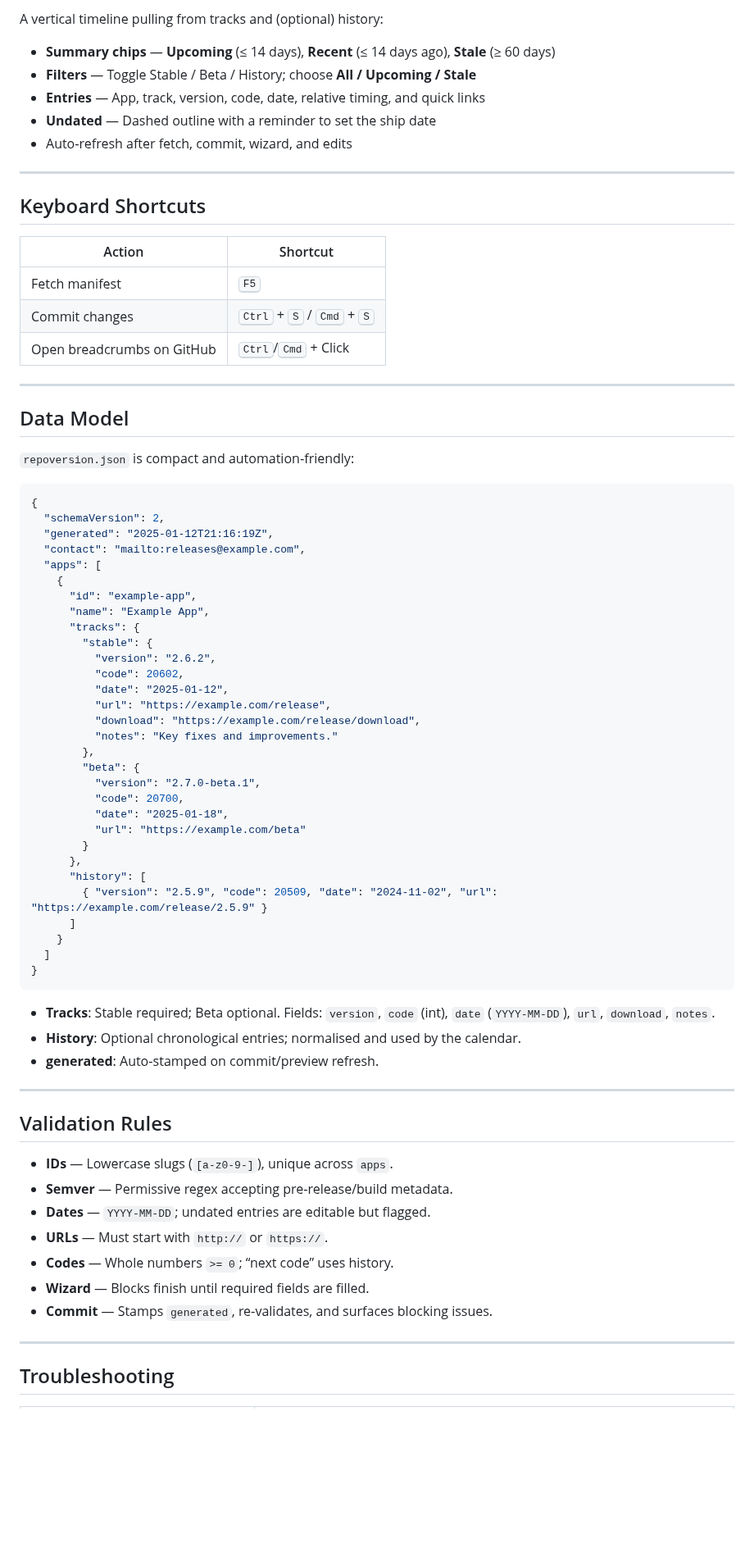
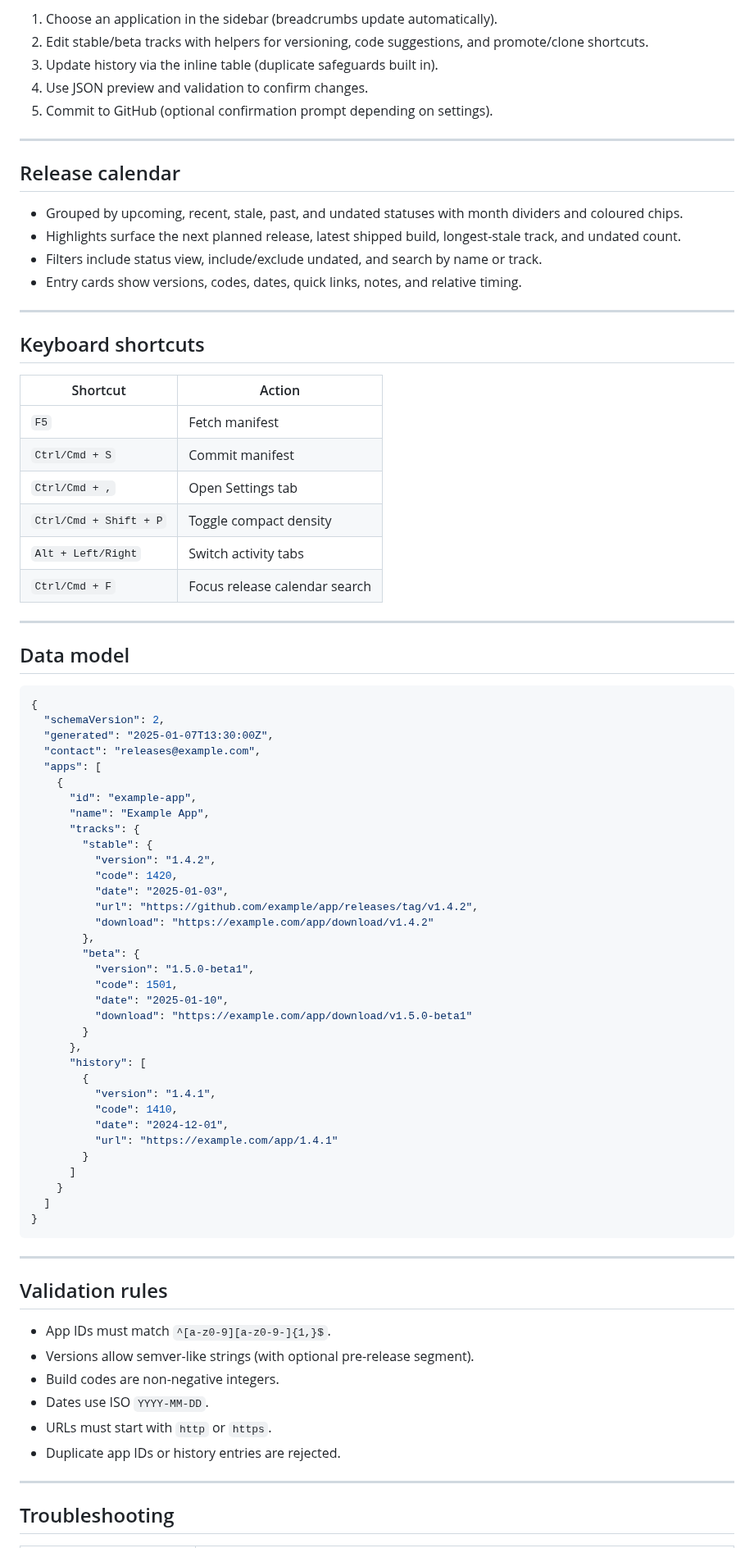
Before and after one commit to skillerious/Version-Tracker-Editor, a Markdown page: README.md, the part around one of its changes. Shown at 82% size. Drawn GitHub-style; blank space fills up the shorter version.

````diff
--- a/README.md
+++ b/README.md
@@ -181,76 +153,83 @@ npm run dist  # outputs to ./dist
 
-A vertical timeline pulling from tracks and (optional) history:
-
-- **Summary chips** — **Upcoming** (≤ 14 days), **Recent** (≤ 14 days ago), **Stale** (≥ 60 days)
-- **Filters** — Toggle Stable / Beta / History; choose **All / Upcoming / Stale**
-- **Entries** — App, track, version, code, date, relative timing, and quick links
-- **Undated** — Dashed outline with a reminder to set the ship date
-- Auto‑refresh after fetch, commit, wizard, and edits
+1. Choose an application in the sidebar (breadcrumbs update automatically).
+2. Edit stable/beta tracks with helpers for versioning, code suggestions, and promote/clone shortcuts.
+3. Update history via the inline table (duplicate safeguards built in).
+4. Use JSON preview and validation to confirm changes.
+5. Commit to GitHub (optional confirmation prompt depending on settings).
 
 ---
 
-## Keyboard Shortcuts
+## Release calendar
 
-| Action | Shortcut |
-|---|---|
-| Fetch manifest | <kbd>F5</kbd> |
-| Commit changes | <kbd>Ctrl</kbd> + <kbd>S</kbd> / <kbd>Cmd</kbd> + <kbd>S</kbd> |
-| Open breadcrumbs on GitHub | <kbd>Ctrl</kbd>/<kbd>Cmd</kbd> + Click |
+- Grouped by upcoming, recent, stale, past, and undated statuses with month dividers and coloured chips.
+- Highlights surface the next planned release, latest shipped build, longest-stale track, and undated count.
+- Filters include status view, include/exclude undated, and search by name or track.
+- Entry cards show versions, codes, dates, quick links, notes, and relative timing.
 
 ---
 
-## Data Model
+## Keyboard shortcuts
 
-`repoversion.json` is compact and automation‑friendly:
+| Shortcut | Action |
+| --- | --- |
+| `F5` | Fetch manifest |
+| `Ctrl/Cmd + S` | Commit manifest |
+| `Ctrl/Cmd + ,` | Open Settings tab |
+| `Ctrl/Cmd + Shift + P` | Toggle compact density |
+| `Alt + Left/Right` | Switch activity tabs |
+| `Ctrl/Cmd + F` | Focus release calendar search |
+
+---
+
+## Data model
 
 ```json
 {
   "schemaVersion": 2,
-  "generated": "2025-01-12T21:16:19Z",
-  "contact": "mailto:releases@example.com",
+  "generated": "2025-01-07T13:30:00Z",
+  "contact": "releases@example.com",
   "apps": [
     {
       "id": "example-app",
       "name": "Example App",
       "tracks": {
         "stable": {
-          "version": "2.6.2",
-          "code": 20602,
-          "date": "2025-01-12",
-          "url": "https://example.com/release",
-          "download": "https://example.com/release/download",
-          "notes": "Key fixes and improvements."
+          "version": "1.4.2",
+          "code": 1420,
+          "date": "2025-01-03",
+          "url": "https://github.com/example/app/releases/tag/v1.4.2",
+          "download": "https://example.com/app/download/v1.4.2"
         },
         "beta": {
-          "version": "2.7.0-beta.1",
-          "code": 20700,
-          "date": "2025-01-18",
-          "url": "https://example.com/beta"
+          "version": "1.5.0-beta1",
+          "code": 1501,
+          "date": "2025-01-10",
+          "download": "https://example.com/app/download/v1.5.0-beta1"
         }
       },
       "history": [
-        { "version": "2.5.9", "code": 20509, "date": "2024-11-02", "url": "https://example.com/release/2.5.9" }
+        {
+          "version": "1.4.1",
+          "code": 1410,
+          "date": "2024-12-01",
+          "url": "https://example.com/app/1.4.1"
+        }
       ]
     }
   ]
 }
 ```
 
-- **Tracks**: Stable required; Beta optional. Fields: `version`, `code` (int), `date` (`YYYY-MM-DD`), `url`, `download`, `notes`.
-- **History**: Optional chronological entries; normalised and used by the calendar.
-- **generated**: Auto‑stamped on commit/preview refresh.
-
 ---
 
-## Validation Rules
+## Validation rules
 
-- **IDs** — Lowercase slugs (`[a-z0-9-]`), unique across `apps`.
-- **Semver** — Permissive regex accepting pre‑release/build metadata.
-- **Dates** — `YYYY-MM-DD`; undated entries are editable but flagged.
-- **URLs** — Must start with `http://` or `https://`.
-- **Codes** — Whole numbers `>= 0`; “next code” uses history.
-- **Wizard** — Blocks finish until required fields are filled.
-- **Commit** — Stamps `generated`, re‑validates, and surfaces blocking issues.
+- App IDs must match `^[a-z0-9][a-z0-9-]{1,}$`.
+- Versions allow semver-like strings (with optional pre-release segment).
+- Build codes are non-negative integers.
+- Dates use ISO `YYYY-MM-DD`.
+- URLs must start with `http` or `https`.
+- Duplicate app IDs or history entries are rejected.
 
 ---
 
````
Also changed, not shown: other parts of README.md (+122 -146 lines).
